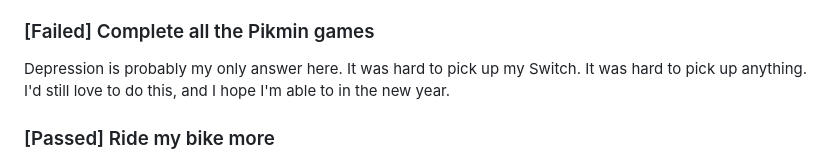
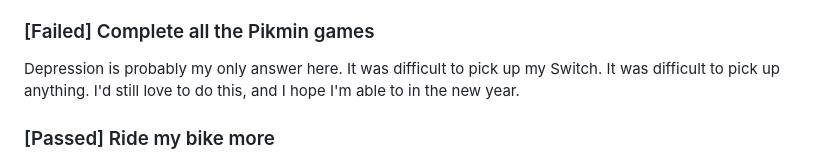
Before and after one commit to sapphic-wallflower/lil-sis-journal, a Markdown page: src/blog/2025_bingo.md, the part around one of its changes. Rendered like a GitHub page.

```diff
--- a/src/blog/2025_bingo.md
+++ b/src/blog/2025_bingo.md
@@ -75,8 +72,8 @@ Not having a desk of my own and using the coffee table as my workstation, it mak
 
 ### [Failed] Complete all the Pikmin games
 Depression is probably my only answer here.
-It was hard to pick up my Switch.
-It was hard to pick up anything.
+It was difficult to pick up my Switch.
+It was difficult to pick up anything.
 I'd still love to do this, and I hope I'm able to in the new year.
 
 ### [Passed] Ride my bike more
```
Also changed, not shown: other parts of src/blog/2025_bingo.md (+11 -14 lines).
